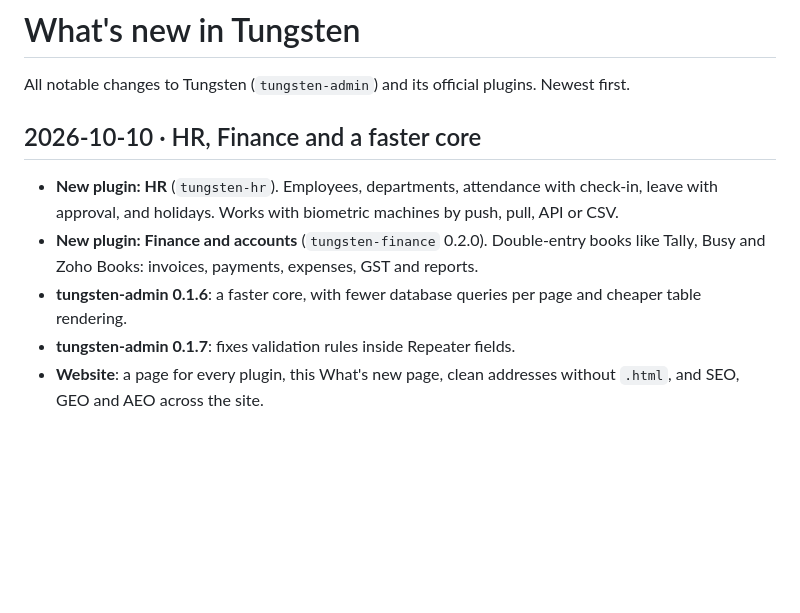
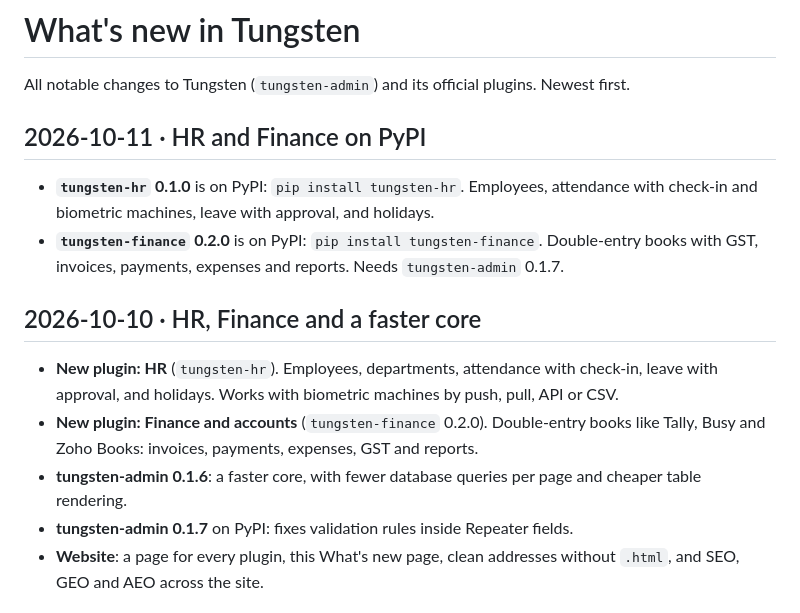
Before and after one commit to Prism-Infoways/Tungsten, a Markdown page: CHANGELOG.md, the part around the change. Drawn GitHub-style; blank space fills up the shorter version.

Commit message:
Changelog: tungsten-hr 0.1.0 and tungsten-finance 0.2.0 on PyPI
Co-Authored-By: Claude Opus 5.5 <noreply@anthropic.com>
Claude-Session: https://claude.ai/code/session_01FdW2oUxf6o45KLnYShLqa5

```diff
--- a/CHANGELOG.md
+++ b/CHANGELOG.md
@@ -1,13 +1,18 @@
 # What's new in Tungsten
 
 All notable changes to Tungsten (`tungsten-admin`) and its official plugins. Newest first.
+
+## 2026-10-11 · HR and Finance on PyPI
+
+- **`tungsten-hr` 0.1.0** is on PyPI: `pip install tungsten-hr`. Employees, attendance with check-in and biometric machines, leave with approval, and holidays.
+- **`tungsten-finance` 0.2.0** is on PyPI: `pip install tungsten-finance`. Double-entry books with GST, invoices, payments, expenses and reports. Needs `tungsten-admin` 0.1.7.
 
 ## 2026-10-10 · HR, Finance and a faster core
 
 - **New plugin: HR** (`tungsten-hr`). Employees, departments, attendance with check-in, leave with approval, and holidays. Works with biometric machines by push, pull, API or CSV.
 - **New plugin: Finance and accounts** (`tungsten-finance` 0.2.0). Double-entry books like Tally, Busy and Zoho Books: invoices, payments, expenses, GST and reports.
 - **tungsten-admin 0.1.6**: a faster core, with fewer database queries per page and cheaper table rendering.
-- **tungsten-admin 0.1.7**: fixes validation rules inside Repeater fields.
+- **tungsten-admin 0.1.7** on PyPI: fixes validation rules inside Repeater fields.
 - **Website**: a page for every plugin, this What's new page, clean addresses without `.html`, and SEO, GEO and AEO across the site.
 
 ## 2026-10-09 · Help desk, blog and audits
```
